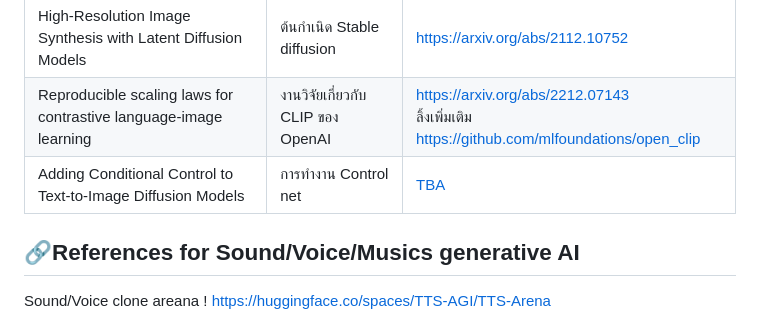
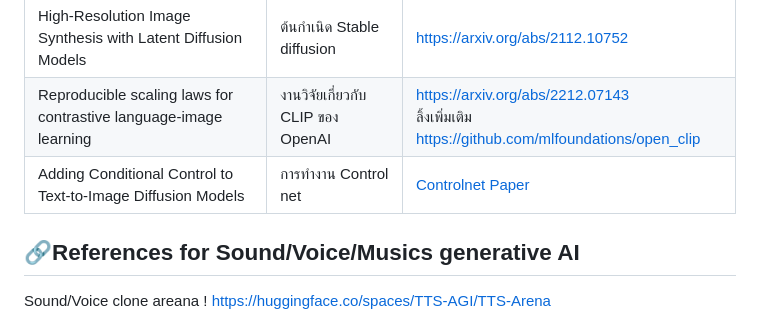
Before and after one commit to gordon123/lean2ComfyUI, a Markdown page: references-research-ai-paper/readme.md, the part around the change. Drawn GitHub-style.

```diff
--- a/references-research-ai-paper/readme.md
+++ b/references-research-ai-paper/readme.md
@@ -8,7 +8,7 @@ Image generative Areana! https://huggingface.co/spaces/ArtificialAnalysis/Text-t
 | -------- | ------- | ------- |
 | High-Resolution Image Synthesis with Latent Diffusion Models  |  ต้นกำเนิด Stable diffusion    |https://arxiv.org/abs/2112.10752|
 | Reproducible scaling laws for contrastive language-image learning | งานวิจัยเกี่ยวกับ CLIP ของ OpenAI     |https://arxiv.org/abs/2212.07143 <br> ลิ้งเพิ่มเติม https://github.com/mlfoundations/open_clip|
-| Adding Conditional Control to Text-to-Image Diffusion Models    | การทำงาน Control net    |[TBA](https://arxiv.org/pdf/2302.05543)|
+| Adding Conditional Control to Text-to-Image Diffusion Models    | การทำงาน Control net    |[Controlnet Paper](https://arxiv.org/pdf/2302.05543)|
 
 ## 🔗References for Sound/Voice/Musics generative AI
 
```
